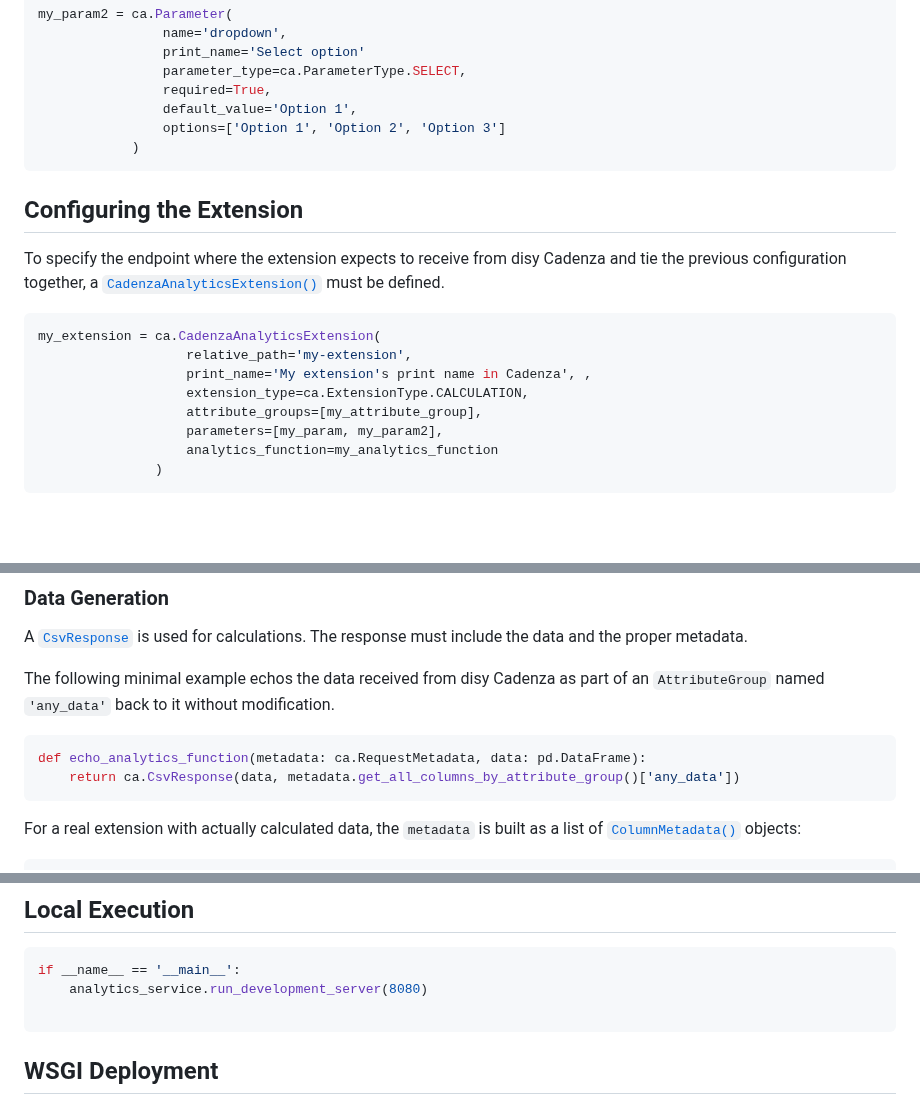
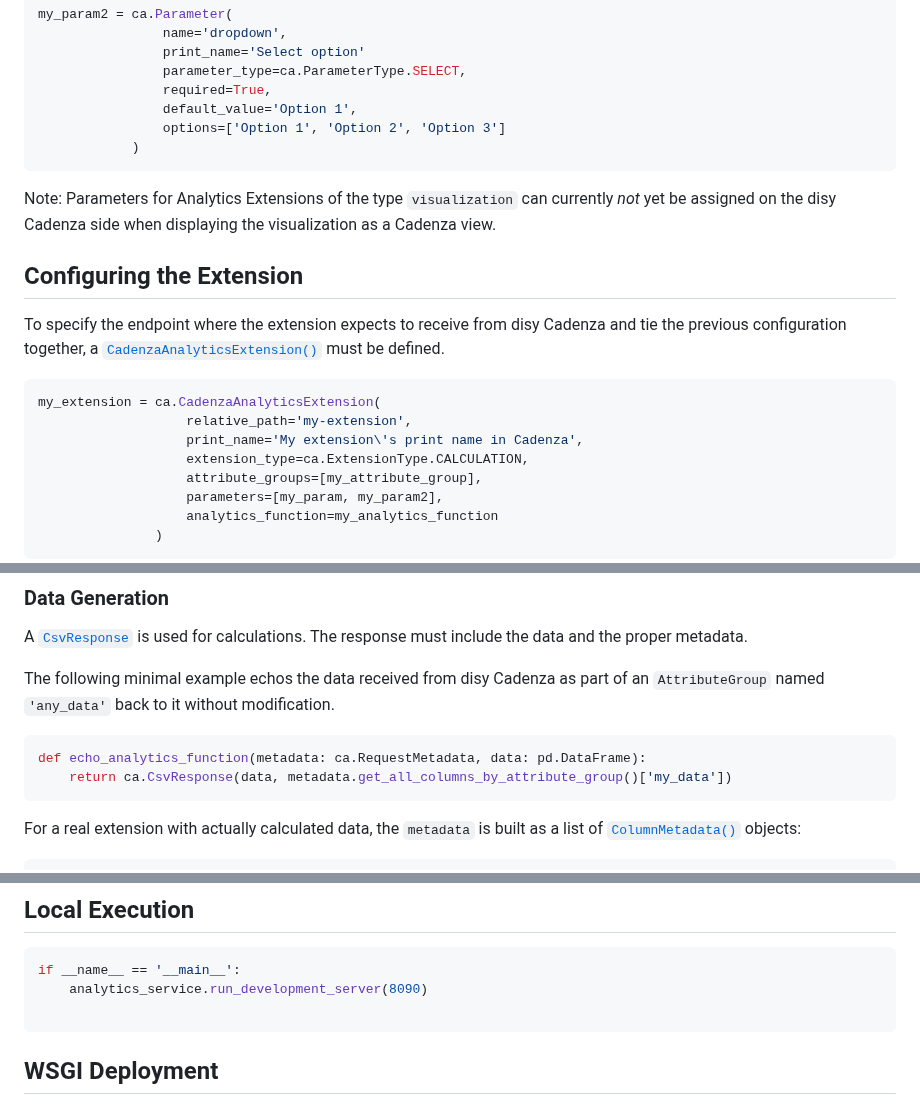
Before and after one commit to DisyInformationssysteme/cadenza-analytics-python, a Markdown page: docs/intro.md, 3 parts joined by grey strips. Rendered like a GitHub page; blank space fills up the shorter version.

Commit message:
Fix: Corrected typos in example code.

````diff
--- a/docs/intro.md
+++ b/docs/intro.md
@@ -153,6 +154,8 @@ my_param2 = ca.Parameter(
             )
 ```
 
+Note: Parameters for Analytics Extensions of the type `visualization` can currently *not* yet be assigned on the disy Cadenza side when displaying the visualization as a Cadenza view.
+
 ## Configuring the Extension
 
 To specify the endpoint where the extension expects to receive from disy Cadenza and tie the previous configuration together, a [`CadenzaAnalyticsExtension()`](cadenzaanalytics/cadenza_analytics_extension.html) must be defined.
@@ -160,7 +163,7 @@ To specify the endpoint where the extension expects to receive from disy Cadenza
 ```python
 my_extension = ca.CadenzaAnalyticsExtension(
                    relative_path='my-extension',
-                   print_name='My extension's print name in Cadenza', ,
+                   print_name='My extension\'s print name in Cadenza',
                    extension_type=ca.ExtensionType.CALCULATION,
                    attribute_groups=[my_attribute_group],
                    parameters=[my_param, my_param2],
@@ -247,7 +250,7 @@ The following minimal example echos the data received from disy Cadenza as part
 
 ```python
 def echo_analytics_function(metadata: ca.RequestMetadata, data: pd.DataFrame):
-    return ca.CsvResponse(data, metadata.get_all_columns_by_attribute_group()['any_data'])
+    return ca.CsvResponse(data, metadata.get_all_columns_by_attribute_group()['my_data'])
 ```
 
 For a real extension with actually calculated data, the `metadata` is built as a list of [`ColumnMetadata()`](cadenzaanalytics/data/column_metadata.html) objects:
@@ -326,7 +329,7 @@ Since `cadenzaanalytics` is built on the [Flask framework](https://flask.pallets
 
 ```python
 if __name__ == '__main__':
-    analytics_service.run_development_server(8080)
+    analytics_service.run_development_server(8090)
 
 ```
 
````
Also changed, not shown: other parts of docs/intro.md (+3 -2 lines).
